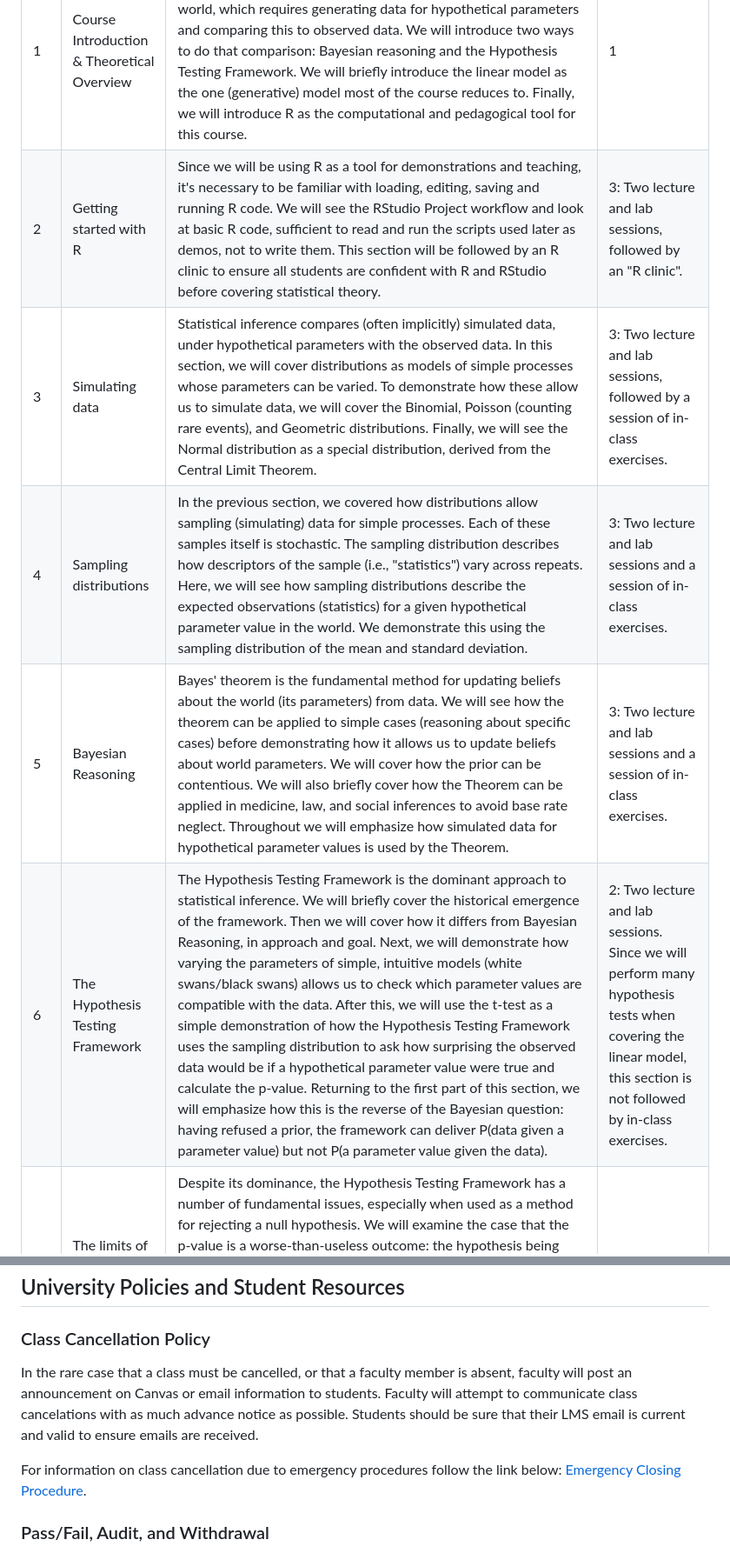
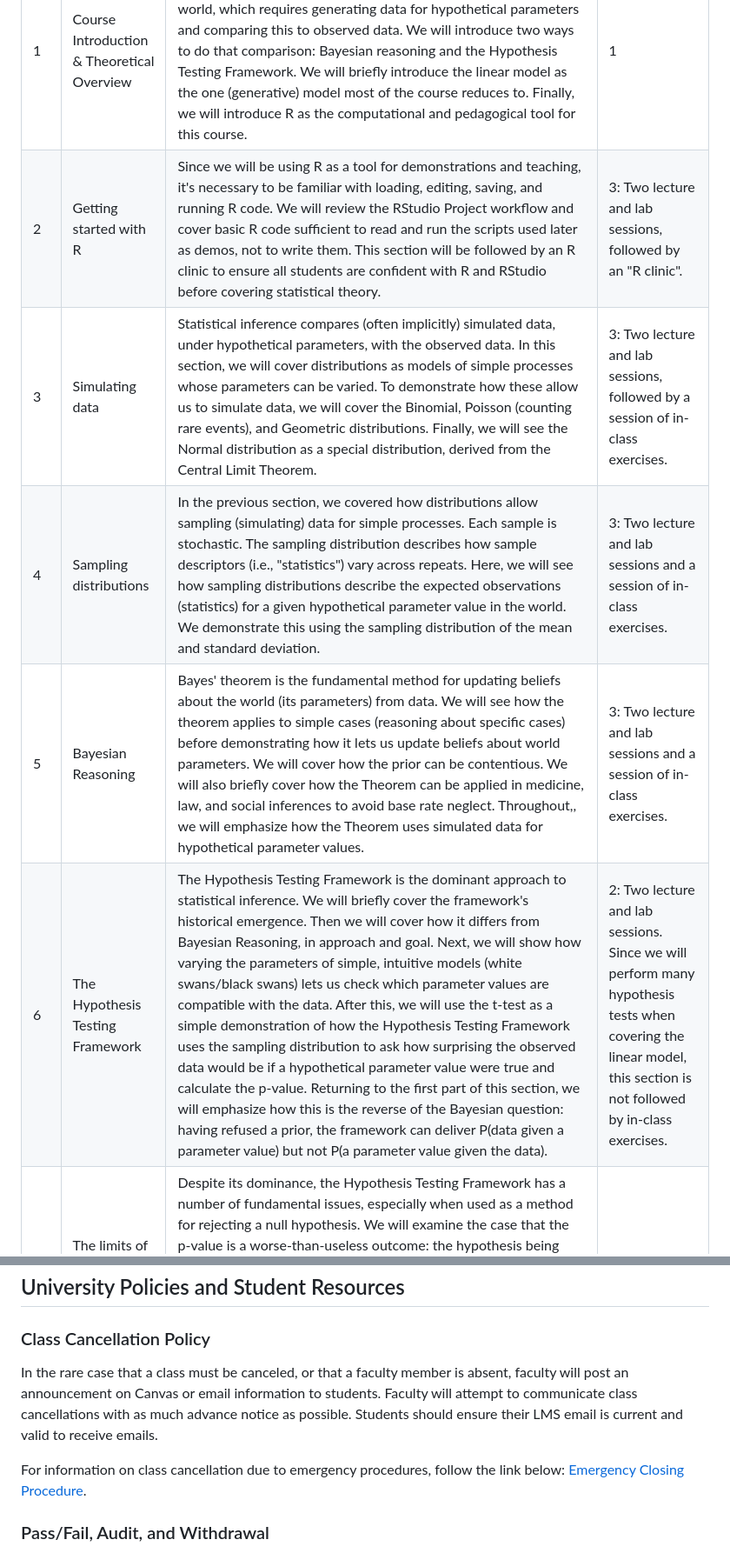
Before and after one commit to dvanderelst/GraduateStatistics, a Markdown page: readme.md, 2 parts joined by grey strips. Shown at 87% size. GitHub-like rendering.

```diff
--- a/readme.md
+++ b/readme.md
@@ -115,9 +107,9 @@ Below, the topics to be covered are listed, including the approximate number of
 |      | Section                                        | Topics                                                       | Number of class periods                                      |
 | ---- | ---------------------------------------------- | ------------------------------------------------------------ | ------------------------------------------------------------ |
 | 1    | Course Introduction & Theoretical Overview     | We will briefly cover the theoretical arc of the course, i.e., Statistics as reasoning about partly-observed states (parameters) of the world, which requires generating data for hypothetical parameters and comparing this to observed data. We will introduce two ways to do that comparison: Bayesian reasoning and the Hypothesis Testing Framework. We will briefly introduce the linear model as the one (generative) model most of the course reduces to. Finally, we will introduce R as the computational and pedagogical tool for this course. | 1                                                            |
-| 2    | Getting started with R                         | Since we will be using R as a tool for demonstrations and teaching, it's necessary to be familiar with loading, editing, saving and running R code. We will see the RStudio Project workflow and look at basic R code, sufficient to read and run the scripts used later as demos, not to write them. This section will be followed by an R clinic to ensure all students are confident with R and RStudio before covering statistical theory. | 3: Two lecture and lab sessions, followed by an "R clinic".  |
-| 3    | Simulating data                                | Statistical inference compares (often implicitly) simulated data, under hypothetical parameters with the observed data. In this section, we will cover distributions as models of simple processes whose parameters can be varied. To demonstrate how these allow us to simulate data, we will cover the Binomial, Poisson (counting rare events), and Geometric distributions. Finally, we will see the Normal distribution as a special distribution, derived from the Central Limit Theorem. | 3: Two lecture and lab sessions, followed by a session of in-class exercises. |
-| 4    | Sampling distributions                         | In the previous section, we covered how distributions allow sampling (simulating) data for simple processes. Each of these samples itself is stochastic. The sampling distribution describes how descriptors of the sample (i.e., "statistics") vary across repeats. Here, we will see how sampling distributions describe the expected observations (statistics) for a given hypothetical parameter value in the world. We demonstrate this using the sampling distribution of the mean and standard deviation. | 3: Two lecture and lab sessions and a session of in-class exercises. |
-| 5    | Bayesian Reasoning                             | Bayes' theorem is the fundamental method for updating beliefs about the world (its parameters) from data. We will see how the theorem can be applied to simple cases (reasoning about specific cases) before demonstrating how it allows us to update beliefs about world parameters. We will cover how the prior can be contentious. We will also briefly cover how the Theorem can be applied in medicine, law, and social inferences to avoid base rate neglect. Throughout we will emphasize how simulated data for hypothetical parameter values is used by the Theorem. | 3: Two lecture and lab sessions and a session of in-class exercises. |
-| 6    | The Hypothesis Testing Framework               | The Hypothesis Testing Framework is the dominant approach to statistical inference. We will briefly cover the historical emergence of the framework. Then we will cover how it differs from Bayesian Reasoning, in approach and goal. Next, we will demonstrate how varying the parameters of simple, intuitive models (white swans/black swans) allows us to check which parameter values are compatible with the data. After this, we will use the t-test as a simple demonstration of how the Hypothesis Testing Framework uses the sampling distribution to ask how surprising the observed data would be if a hypothetical parameter value were true and calculate the p-value. Returning to the first part of this section, we will emphasize how this is the reverse of the Bayesian question: having refused a prior, the framework can deliver P(data given a parameter value) but not P(a parameter value given the data). | 2: Two lecture and lab sessions. Since we will perform many hypothesis tests when covering the linear model, this section is not followed by in-class exercises. |
+| 2    | Getting started with R                         | Since we will be using R as a tool for demonstrations and teaching, it's necessary to be familiar with loading, editing, saving, and running R code. We will review the RStudio Project workflow and cover basic R code sufficient to read and run the scripts used later as demos, not to write them. This section will be followed by an R clinic to ensure all students are confident with R and RStudio before covering statistical theory. | 3: Two lecture and lab sessions, followed by an "R clinic".  |
+| 3    | Simulating data                                | Statistical inference compares (often implicitly) simulated data, under hypothetical parameters, with the observed data. In this section, we will cover distributions as models of simple processes whose parameters can be varied. To demonstrate how these allow us to simulate data, we will cover the Binomial, Poisson (counting rare events), and Geometric distributions. Finally, we will see the Normal distribution as a special distribution, derived from the Central Limit Theorem. | 3: Two lecture and lab sessions, followed by a session of in-class exercises. |
+| 4    | Sampling distributions                         | In the previous section, we covered how distributions allow sampling (simulating) data for simple processes. Each sample is stochastic. The sampling distribution describes how sample descriptors (i.e., "statistics") vary across repeats. Here, we will see how sampling distributions describe the expected observations (statistics) for a given hypothetical parameter value in the world. We demonstrate this using the sampling distribution of the mean and standard deviation. | 3: Two lecture and lab sessions and a session of in-class exercises. |
+| 5    | Bayesian Reasoning                             | Bayes' theorem is the fundamental method for updating beliefs about the world (its parameters) from data. We will see how the theorem applies to simple cases (reasoning about specific cases) before demonstrating how it lets us update beliefs about world parameters. We will cover how the prior can be contentious. We will also briefly cover how the Theorem can be applied in medicine, law, and social inferences to avoid base rate neglect. Throughout,, we will emphasize how the Theorem uses simulated data for hypothetical parameter values. | 3: Two lecture and lab sessions and a session of in-class exercises. |
+| 6    | The Hypothesis Testing Framework               | The Hypothesis Testing Framework is the dominant approach to statistical inference. We will briefly cover the framework's historical emergence. Then we will cover how it differs from Bayesian Reasoning, in approach and goal. Next, we will show how varying the parameters of simple, intuitive models (white swans/black swans) lets us check which parameter values are compatible with the data. After this, we will use the t-test as a simple demonstration of how the Hypothesis Testing Framework uses the sampling distribution to ask how surprising the observed data would be if a hypothetical parameter value were true and calculate the p-value. Returning to the first part of this section, we will emphasize how this is the reverse of the Bayesian question: having refused a prior, the framework can deliver P(data given a parameter value) but not P(a parameter value given the data). | 2: Two lecture and lab sessions. Since we will perform many hypothesis tests when covering the linear model, this section is not followed by in-class exercises. |
 | 7    | The limits of the hypothesis testing framework | Despite its dominance, the Hypothesis Testing Framework has a number of fundamental issues, especially when used as a method for rejecting a null hypothesis. We will examine the case that the p-value is a worse-than-useless outcome: the hypothesis being rejected (that a world parameter is exactly zero)5 is rarely tenable to begin with, so a significant result often says more about how much data was collected than about the world. We will also see how low power inflates published effect sizes and makes a significant result more likely to be false, and consider some consequences for science that can, at least partially, be attributed to an over-reliance on the p-value. | 1: One lecture                                               |
@@ -129,9 +121,9 @@ Below, the topics to be covered are listed, including the approximate number of
 
 ### Class Cancellation Policy
 
-In the rare case that a class must be cancelled, or that a faculty member is absent, faculty will post an announcement on Canvas or email information to students. Faculty will attempt to communicate class cancelations with as much advance notice as possible. Students should be sure that their LMS email is current and valid to ensure emails are received.
+In the rare case that a class must be canceled, or that a faculty member is absent, faculty will post an announcement on Canvas or email information to students. Faculty will attempt to communicate class cancellations with as much advance notice as possible. Students should ensure their LMS email is current and valid to receive emails.
 
-For information on class cancellation due to emergency procedures follow the link below: [Emergency Closing Procedure](https://www.uc.edu/content/dam/uc/trustees/docs/rules_10/10-55-01.pdf).
+For information on class cancellation due to emergency procedures, follow the link below: [Emergency Closing Procedure](https://www.uc.edu/content/dam/uc/trustees/docs/rules_10/10-55-01.pdf).
 
 ### Pass/Fail, Audit, and Withdrawal
 
```
Also changed, not shown: other parts of readme.md (+20 -28 lines).
